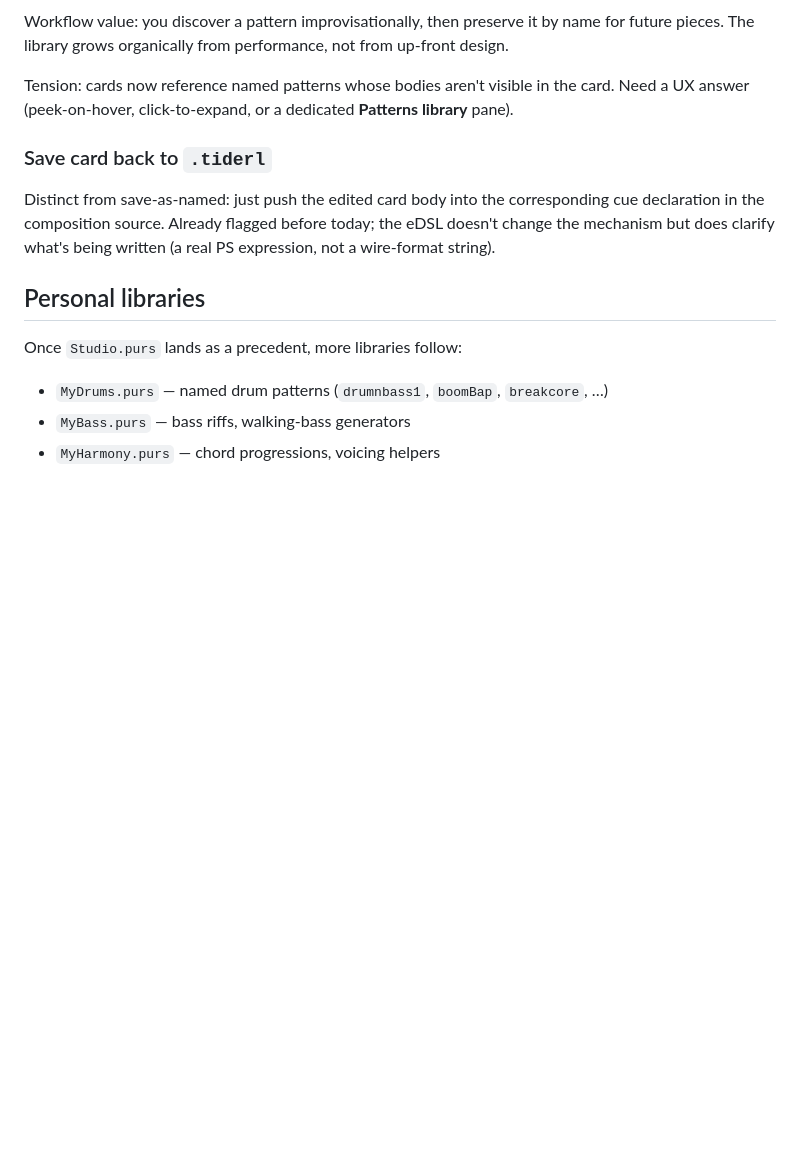
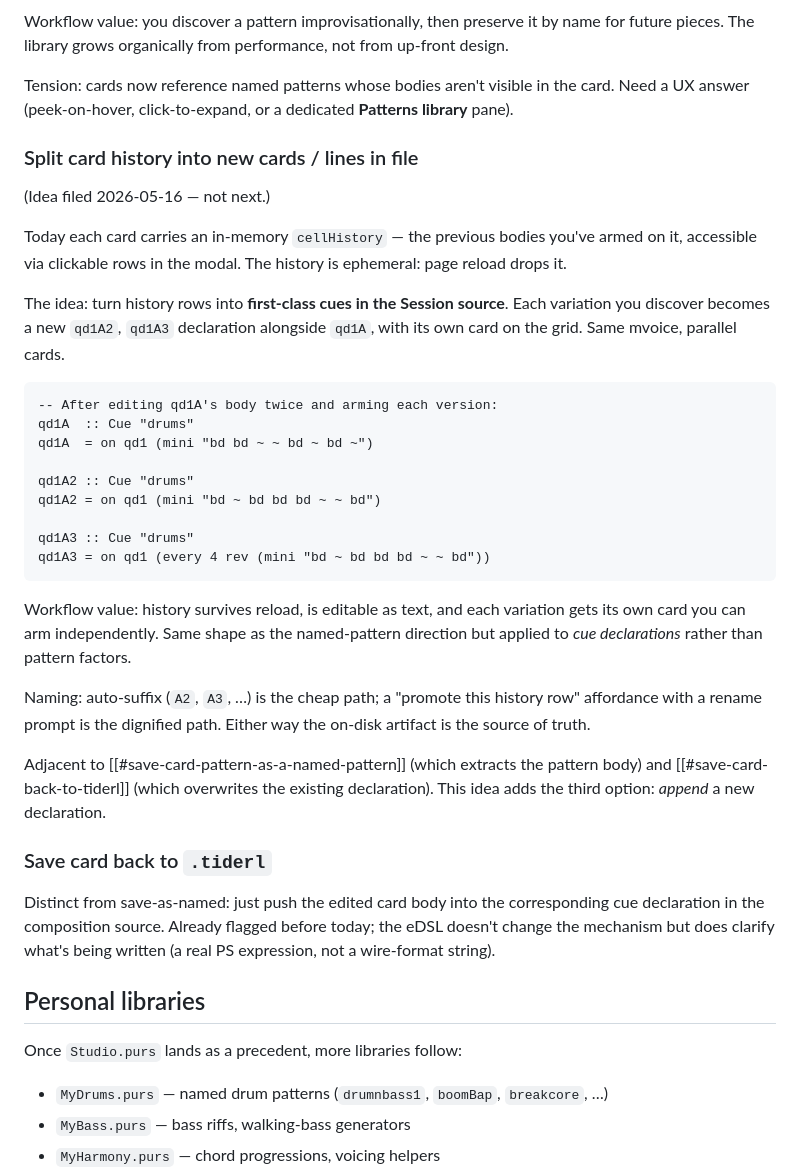
Before and after one commit to afcondon/calypso, a Markdown page: docs/edsl-design-space-2026-05-15.md, the part around the change. Drawn GitHub-style; blank space fills up the shorter version.

Commit message:
docs: file "split card history into new cards" idea
Captured 2026-05-16 — filed alongside the save-card-as-named-pattern
and save-card-back ideas as the third option in the card-persistence
family.  Variation cards (qd1A2, qd1A3, ...) become first-class cue
declarations in the Session source instead of ephemeral history rows.

Co-Authored-By: Claude Opus 4.7 (1M context) <noreply@anthropic.com>

````diff
--- a/docs/edsl-design-space-2026-05-15.md
+++ b/docs/edsl-design-space-2026-05-15.md
@@ -98,6 +98,45 @@ performance, not from up-front design.
 Tension: cards now reference named patterns whose bodies aren't
 visible in the card. Need a UX answer (peek-on-hover, click-to-expand,
 or a dedicated **Patterns library** pane).
+
+### Split card history into new cards / lines in file
+
+(Idea filed 2026-05-16 — not next.)
+
+Today each card carries an in-memory `cellHistory` — the previous
+bodies you've armed on it, accessible via clickable rows in the
+modal. The history is ephemeral: page reload drops it.
+
+The idea: turn history rows into **first-class cues in the Session
+source**. Each variation you discover becomes a new `qd1A2`, `qd1A3`
+declaration alongside `qd1A`, with its own card on the grid. Same
+mvoice, parallel cards.
+
+```
+-- After editing qd1A's body twice and arming each version:
+qd1A  :: Cue "drums"
+qd1A  = on qd1 (mini "bd bd ~ ~ bd ~ bd ~")
+
+qd1A2 :: Cue "drums"
+qd1A2 = on qd1 (mini "bd ~ bd bd bd ~ ~ bd")
+
+qd1A3 :: Cue "drums"
+qd1A3 = on qd1 (every 4 rev (mini "bd ~ bd bd bd ~ ~ bd"))
+```
+
+Workflow value: history survives reload, is editable as text, and
+each variation gets its own card you can arm independently. Same
+shape as the named-pattern direction but applied to *cue
+declarations* rather than pattern factors.
+
+Naming: auto-suffix (`A2`, `A3`, …) is the cheap path; a "promote
+this history row" affordance with a rename prompt is the dignified
+path. Either way the on-disk artifact is the source of truth.
+
+Adjacent to [[#save-card-pattern-as-a-named-pattern]] (which extracts
+the pattern body) and [[#save-card-back-to-tiderl]] (which overwrites
+the existing declaration). This idea adds the third option: *append*
+a new declaration.
 
 ### Save card back to `.tiderl`
 
````
